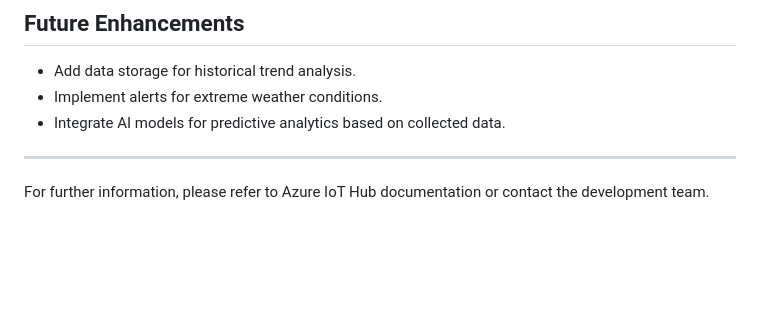
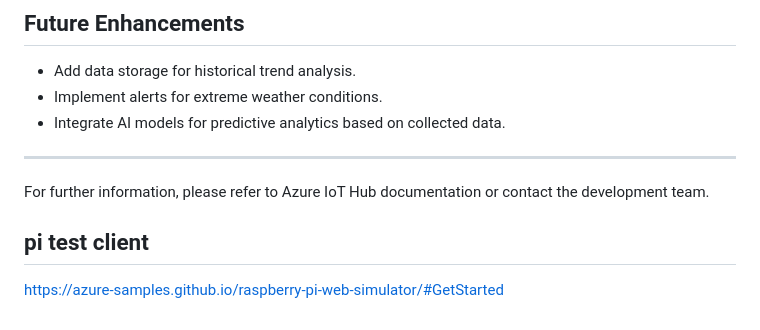
Before and after one commit to Hamed-kshiem/azure-iot-project, a Markdown page: README.md, the part around the change. GitHub-like rendering; blank space fills up the shorter version.

Commit message:
adjust readme

```diff
--- a/README.md
+++ b/README.md
@@ -100,3 +100,7 @@ The web interface displays live temperature and humidity values in a line chart
 ---
 
 For further information, please refer to Azure IoT Hub documentation or contact the development team.
+
+## pi test client
+
+https://azure-samples.github.io/raspberry-pi-web-simulator/#GetStarted
```
